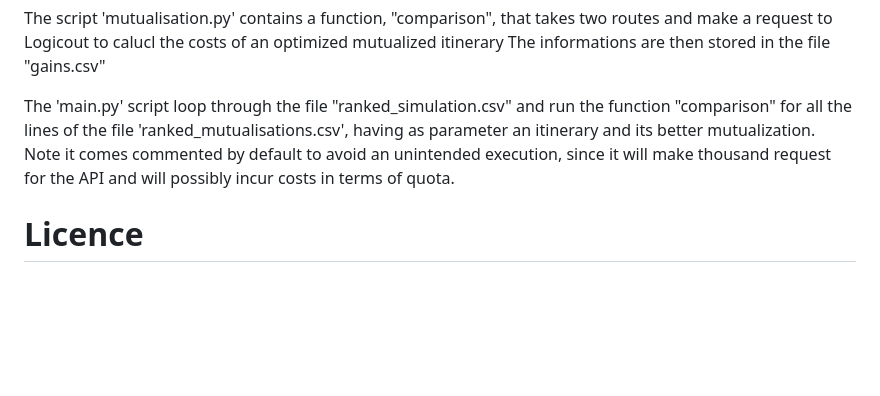
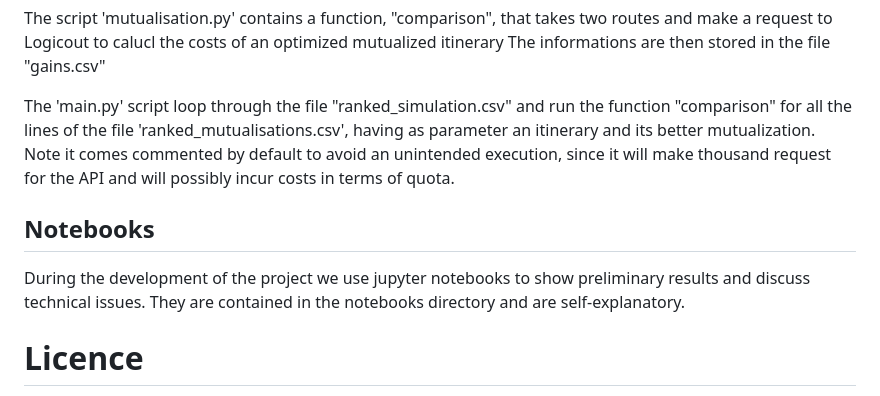
Before and after one commit to Universite-Gustave-Eiffel/geodev-logicout, a Markdown page: README.md, the part around the change. Rendered like a GitHub page; blank space fills up the shorter version.

Commit message:
maj README

```diff
--- a/README.md
+++ b/README.md
@@ -59,6 +59,10 @@ The informations are then stored in the file "gains.csv"
 
 The 'main.py' script loop through the file "ranked_simulation.csv" and run the function "comparison" for all the lines of the file 'ranked_mutualisations.csv', having as parameter an itinerary and its better mutualization. Note it comes commented by default to avoid an unintended execution, since it will make thousand request for the API and will possibly incur costs in terms of quota.
 
+## Notebooks
+
+During the development of the project we use jupyter notebooks to show preliminary results and discuss technical issues. They are contained in the notebooks directory and are self-explanatory.
+
 # Licence
 
 This work is licensed under an
```
